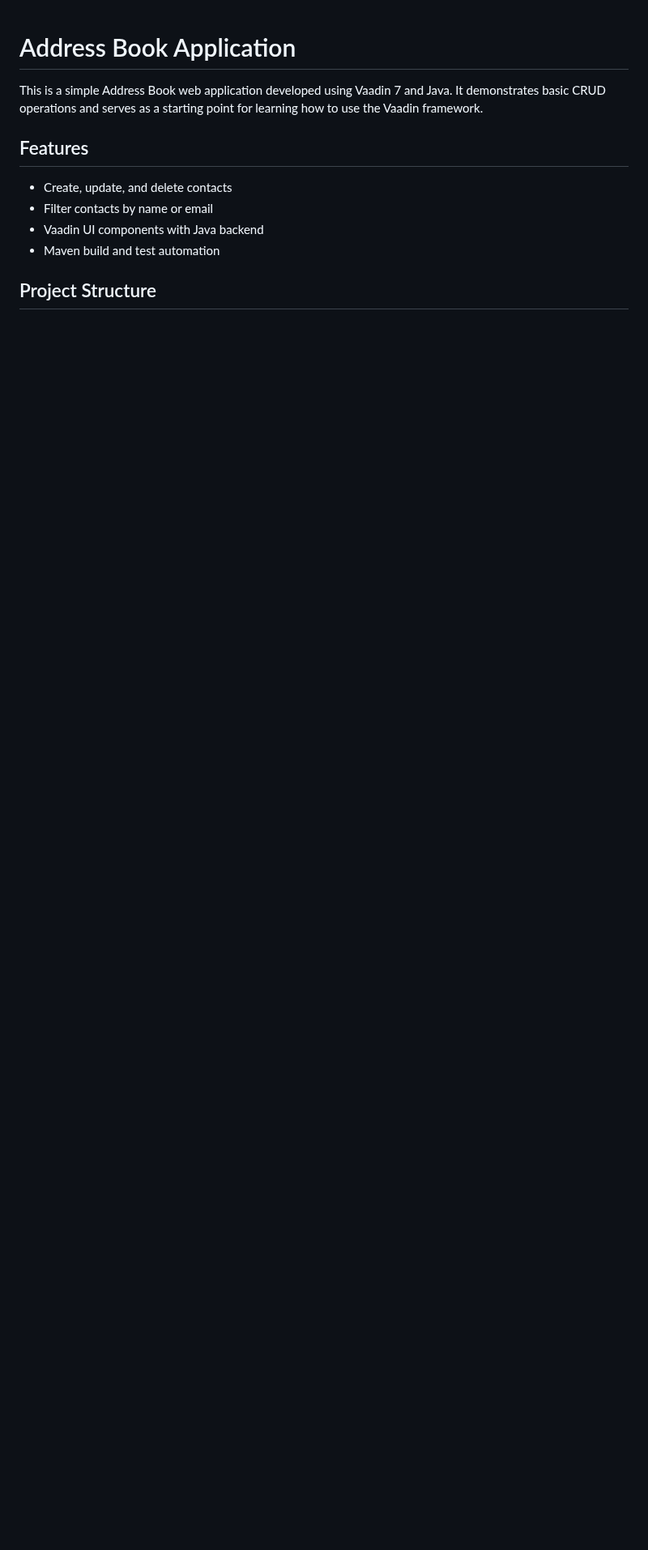
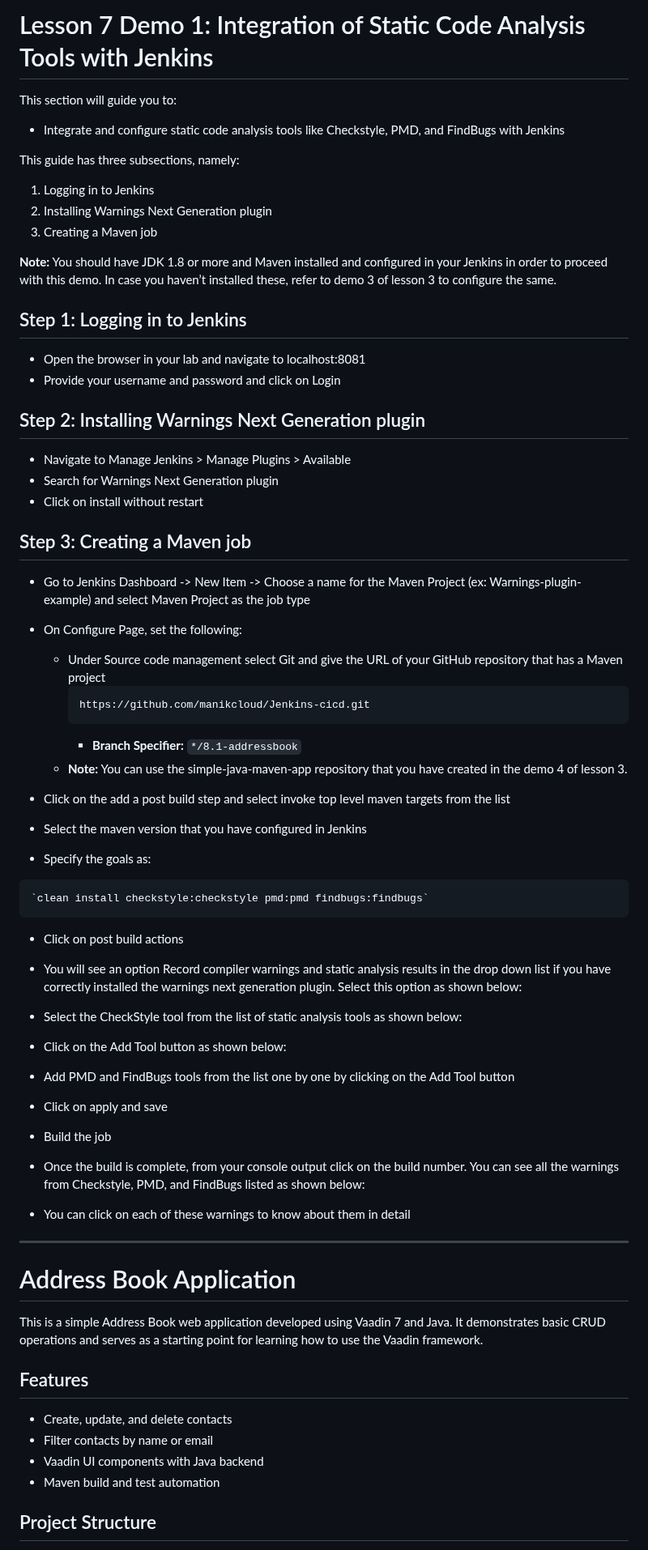
Before and after one commit to manikcloud/Jenkins-cicd, a Markdown page: README.md, the part around the change. Shown at 81% size. GitHub-like rendering; blank space fills up the shorter version.

Commit message:
pmd-findbug

````diff
--- a/README.md
+++ b/README.md
@@ -1,3 +1,56 @@
+# Lesson 7 Demo 1: Integration of Static Code Analysis Tools with Jenkins
+
+This section will guide you to:
+- Integrate and configure static code analysis tools like Checkstyle, PMD, and FindBugs with Jenkins
+
+This guide has three subsections, namely:
+1. Logging in to Jenkins
+2. Installing Warnings Next Generation plugin
+3. Creating a Maven job
+
+**Note:** You should have JDK 1.8 or more and Maven installed and configured in your Jenkins in order to proceed with this demo. In case you haven’t installed these, refer to demo 3 of lesson 3 to configure the same.
+
+## Step 1: Logging in to Jenkins
+
+- Open the browser in your lab and navigate to localhost:8081
+- Provide your username and password and click on Login
+
+## Step 2: Installing Warnings Next Generation plugin
+
+- Navigate to Manage Jenkins > Manage Plugins > Available
+- Search for Warnings Next Generation plugin
+- Click on install without restart
+
+## Step 3: Creating a Maven job
+
+- Go to Jenkins Dashboard -> New Item -> Choose a name for the Maven Project (ex: Warnings-plugin-example) and select Maven Project as the job type
+- On Configure Page, set the following:
+    - Under Source code management select Git and give the URL of your GitHub repository that has a Maven project
+        ```
+        https://github.com/manikcloud/Jenkins-cicd.git
+        ```
+        - **Branch Specifier:** `*/8.1-addressbook`
+    - **Note:** You can use the simple-java-maven-app repository that you have created in the demo 4 of lesson 3.
+- Click on the add a post build step and select invoke top level maven targets from the list
+- Select the maven version that you have configured in Jenkins
+
+- Specify the goals as:
+```
+`clean install checkstyle:checkstyle pmd:pmd findbugs:findbugs`
+```
+- Click on post build actions
+
+- You will see an option Record compiler warnings and static analysis results in the drop down list if you have correctly installed the warnings next generation plugin. Select this option as shown below:
+- Select the CheckStyle tool from the list of static analysis tools as shown below:
+- Click on the Add Tool button as shown below:
+- Add PMD and FindBugs tools from the list one by one by clicking on the Add Tool button
+- Click on apply and save
+- Build the job
+- Once the build is complete, from your console output click on the build number. You can see all the warnings from Checkstyle, PMD, and FindBugs listed as shown below:
+- You can click on each of these warnings to know about them in detail
+
+-----------------------------------------------------------------------------------------------------------
+
 # Address Book Application
 
 This is a simple Address Book web application developed using Vaadin 7 and Java. It demonstrates basic CRUD operations and serves as a starting point for learning how to use the Vaadin framework.
````
